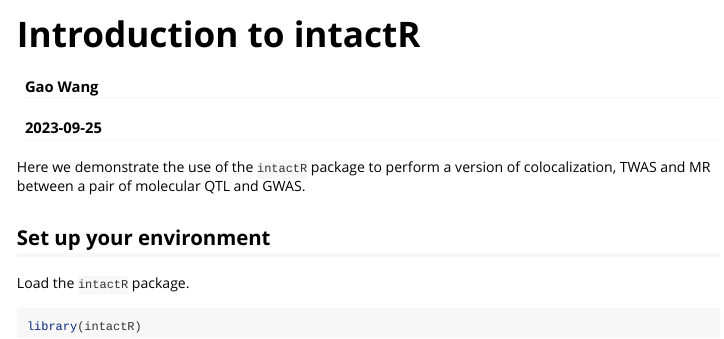
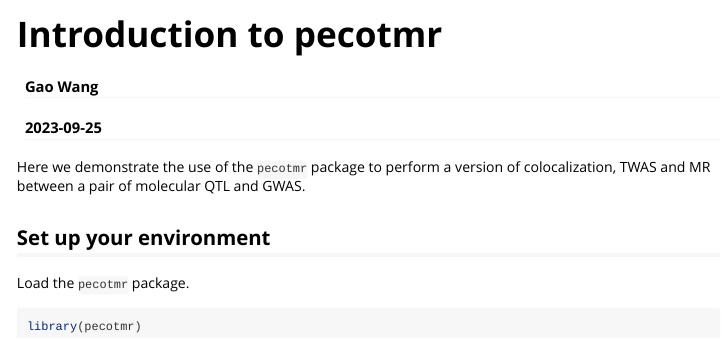
Before and after one commit to cumc/pecotmr, an R Markdown document (vignettes/intactR-intro.Rmd): the page in a window 1100 px wide, from its top. Rendered offline with R 4.5, knitr and Pandoc, with nearby package versions.

Commit message:
Change package name to distinguish from INTACT (Okamoto et al 2023)

````diff
--- a/vignettes/intactR-intro.Rmd
+++ b/vignettes/intactR-intro.Rmd
@@ -1,21 +1,21 @@
 ---
-title: "Introduction to intactR"
+title: "Introduction to pecotmr"
 author: "Gao Wang"
 date: "`r Sys.Date()`"
 output: rmarkdown::html_vignette
 vignette: >
-  %\VignetteIndexEntry{intro-to-intactR}
+  %\VignetteIndexEntry{intro-to-pecotmr}
   %\VignetteEngine{knitr::rmarkdown}
   %\VignetteEncoding{UTF-8}
 ---
 
-Here we demonstrate the use of the `intactR` package to perform
+Here we demonstrate the use of the `pecotmr` package to perform
 a version of colocalization, TWAS and MR between a pair of molecular QTL and GWAS.
 
 ## Set up your environment
 
-Load the `intactR` package.
+Load the `pecotmr` package.
 
 ```{r load-pkgs}
-library(intactR)
+library(pecotmr)
 ```
````
Also changed, not shown: R/RcppExports.R (+1 -1 lines), R/compute_qtl_enrichment.R (+2 -2 lines), README.md, 5 other files.
